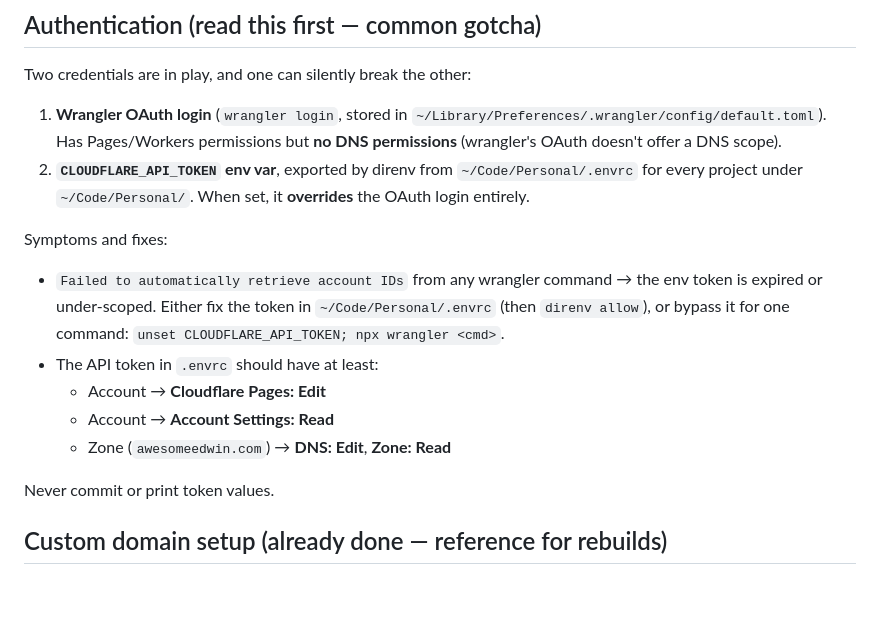
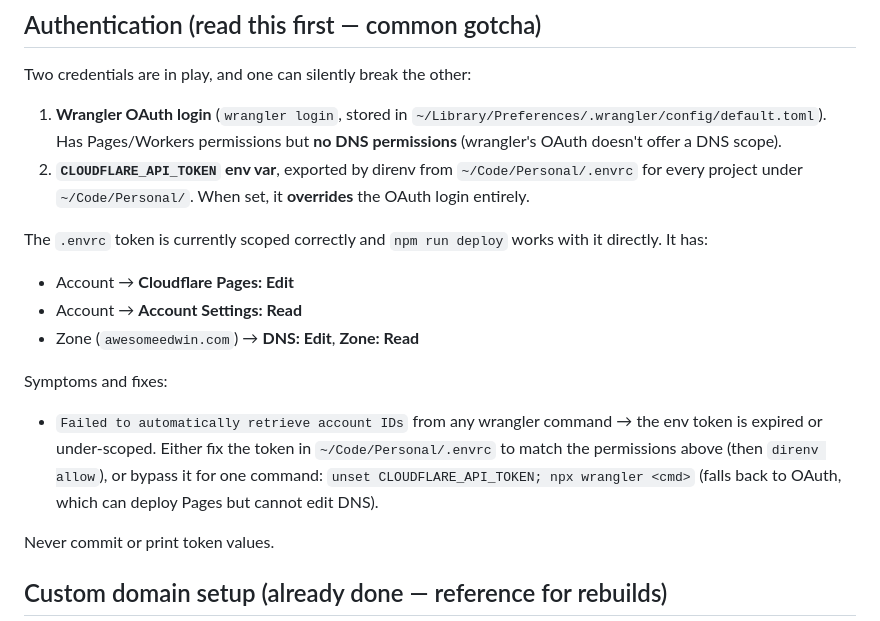
Before and after one commit to edwinencomienda/awesomeedwin, a Markdown page: DEPLOYMENT.md, the part around the change. Drawn GitHub-style; blank space fills up the shorter version.

Commit message:
docs: note deploy token is fully scoped, keep unset workaround as fallback
Co-Authored-By: Claude Fable 5 <noreply@anthropic.com>

```diff
--- a/DEPLOYMENT.md
+++ b/DEPLOYMENT.md
@@ -38,16 +38,21 @@ Two credentials are in play, and one can silently break the other:
    `~/Code/Personal/.envrc` for every project under `~/Code/Personal/`.
    When set, it **overrides** the OAuth login entirely.
 
+The `.envrc` token is currently scoped correctly and `npm run deploy` works
+with it directly. It has:
+
+- Account → **Cloudflare Pages: Edit**
+- Account → **Account Settings: Read**
+- Zone (`awesomeedwin.com`) → **DNS: Edit**, **Zone: Read**
+
 Symptoms and fixes:
 
 - `Failed to automatically retrieve account IDs` from any wrangler command →
   the env token is expired or under-scoped. Either fix the token in
-  `~/Code/Personal/.envrc` (then `direnv allow`), or bypass it for one
-  command: `unset CLOUDFLARE_API_TOKEN; npx wrangler <cmd>`.
-- The API token in `.envrc` should have at least:
-  - Account → **Cloudflare Pages: Edit**
-  - Account → **Account Settings: Read**
-  - Zone (`awesomeedwin.com`) → **DNS: Edit**, **Zone: Read**
+  `~/Code/Personal/.envrc` to match the permissions above (then
+  `direnv allow`), or bypass it for one command:
+  `unset CLOUDFLARE_API_TOKEN; npx wrangler <cmd>` (falls back to OAuth,
+  which can deploy Pages but cannot edit DNS).
 
 Never commit or print token values.
 
```
